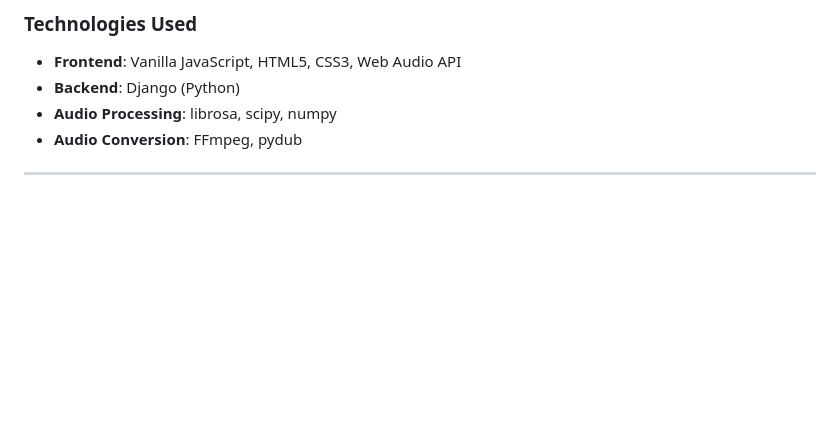
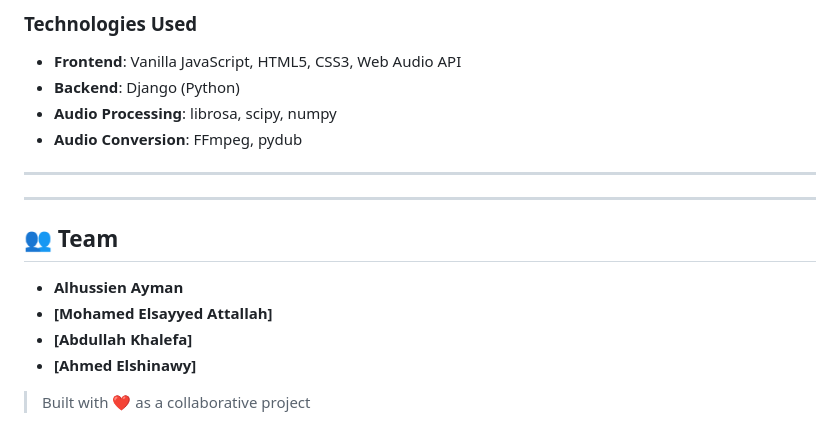
Before and after one commit to alhussien-ayman/Humming_Search_website, a Markdown page: README.md, the part around the change. Rendered like a GitHub page; blank space fills up the shorter version.

```diff
--- a/README.md
+++ b/README.md
@@ -234,3 +234,12 @@ After processing, you'll see:
 - **Audio Conversion**: FFmpeg, pydub
 
 ---
+---
+
+## 👥 Team
+
+- **Alhussien Ayman**
+- **[Mohamed Elsayyed Attallah]**
+- **[Abdullah Khalefa]**
+- **[Ahmed Elshinawy]**
+> Built with ❤️ as a collaborative project
```
